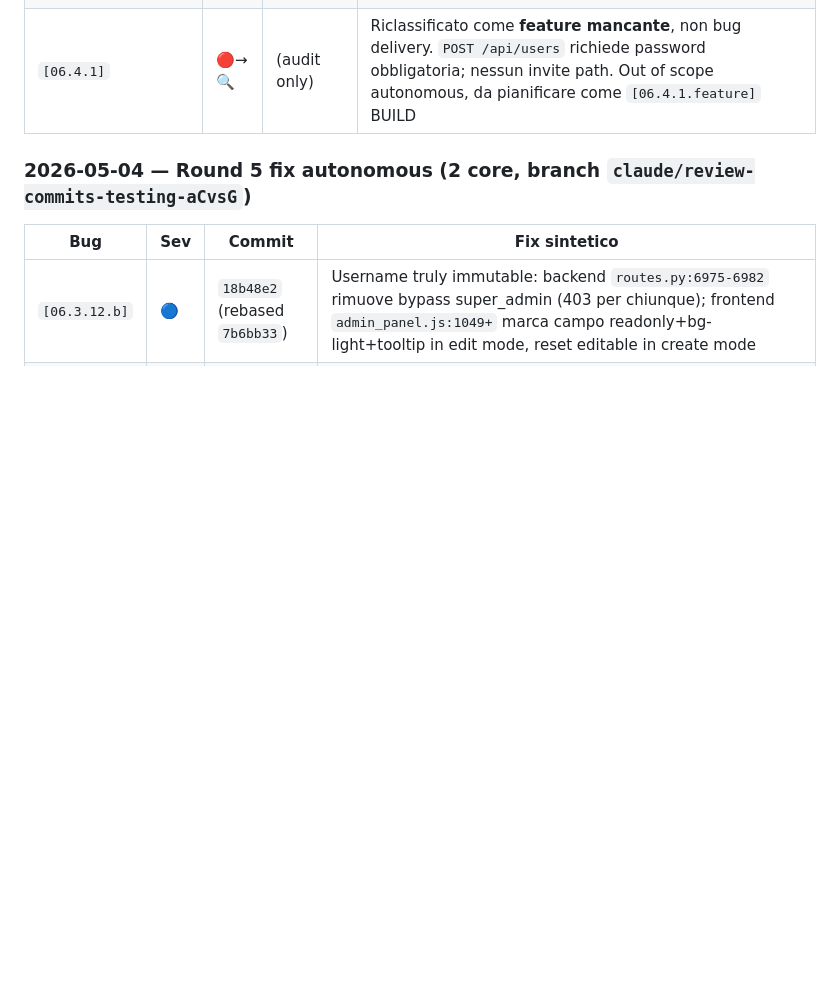
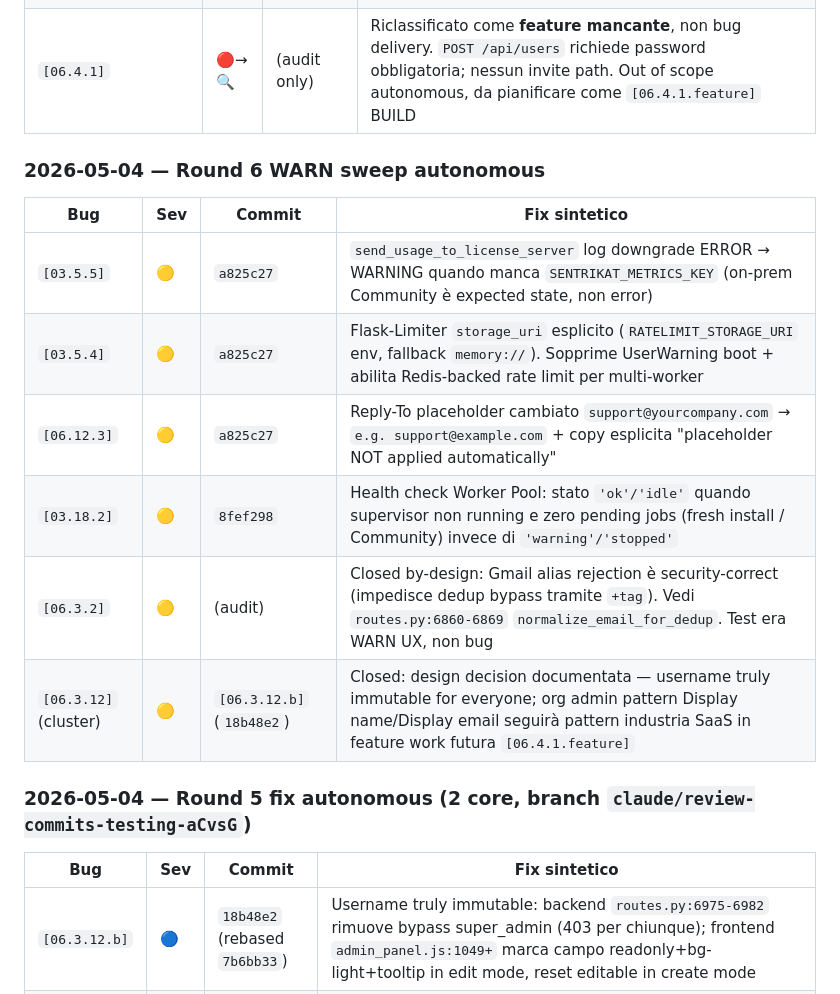
Before and after one commit to sbr0nch/SentriKat, a Markdown page: docs/e2e-tests/00-INDEX.md, the part around the change. Rendered like a GitHub page; blank space fills up the shorter version.

Commit message:
docs(e2e): Round 6 entry — 6 WARN sweep (4 fixed + 2 closed by-design)
Round 6 chiude tutti i 🟡 WARN core ancora aperti:
- [03.5.5] metering log downgrade ERROR→WARNING
- [03.5.4] Flask-Limiter storage_uri Redis-ready
- [06.12.3] Reply-To placeholder UX clarification
- [03.18.2] Worker Pool 'idle' state per fresh install
- [06.3.2] closed by-design (Gmail alias rejection è security-correct)
- [06.3.12] closed: username immutable design decision in [06.3.12.b]

Counter: WARN aperti core 0/0 ✅ (era 5).

https://claude.ai/code/session_01GuYivUQYSSSrVWBeFMH3PZ

```diff
--- a/docs/e2e-tests/00-INDEX.md
+++ b/docs/e2e-tests/00-INDEX.md
@@ -360,6 +360,17 @@ Quando il volume di test diventa grosso, ogni area avrà il suo sub-file (`03.11
 | `[03.14.10.expand]` + `[03.14.20]` | 🔴 | (cluster) | ✅ **VERIFIED 2026-05-04** live: tutti i 4 punti UI mostrano "COMMUNITY" / "PRO" — banner top page, License page header, setup wizard Multi-Tenancy badge, admin_panel feature comparison ✅. |
 | `[03.11.2.2]` | 🔴→🟡 | (con cluster) | LDAP config form: callout giallo + bottone "Open LDAP Groups →" alla pagina dedicata Group Mappings (esisteva già). Severity downgrade |
 | `[06.4.1]` | 🔴→🔍 | (audit only) | Riclassificato come **feature mancante**, non bug delivery. `POST /api/users` richiede password obbligatoria; nessun invite path. Out of scope autonomous, da pianificare come `[06.4.1.feature]` BUILD |
+
+### 2026-05-04 — Round 6 WARN sweep autonomous
+
+| Bug | Sev | Commit | Fix sintetico |
+|---|---|---|---|
+| `[03.5.5]` | 🟡 | `a825c27` | `send_usage_to_license_server` log downgrade ERROR → WARNING quando manca `SENTRIKAT_METRICS_KEY` (on-prem Community è expected state, non error) |
+| `[03.5.4]` | 🟡 | `a825c27` | Flask-Limiter `storage_uri` esplicito (`RATELIMIT_STORAGE_URI` env, fallback `memory://`). Sopprime UserWarning boot + abilita Redis-backed rate limit per multi-worker |
+| `[06.12.3]` | 🟡 | `a825c27` | Reply-To placeholder cambiato `support@yourcompany.com` → `e.g. support@example.com` + copy esplicita "placeholder NOT applied automatically" |
+| `[03.18.2]` | 🟡 | `8fef298` | Health check Worker Pool: stato `'ok'/'idle'` quando supervisor non running e zero pending jobs (fresh install / Community) invece di `'warning'/'stopped'` |
+| `[06.3.2]` | 🟡 | (audit) | Closed by-design: Gmail alias rejection è security-correct (impedisce dedup bypass tramite `+tag`). Vedi `routes.py:6860-6869` `normalize_email_for_dedup`. Test era WARN UX, non bug |
+| `[06.3.12]` (cluster) | 🟡 | `[06.3.12.b]` (`18b48e2`) | Closed: design decision documentata — username truly immutable for everyone; org admin pattern Display name/Display email seguirà pattern industria SaaS in feature work futura `[06.4.1.feature]` |
 
 ### 2026-05-04 — Round 5 fix autonomous (2 core, branch `claude/review-commits-testing-aCvsG`)
 
```
